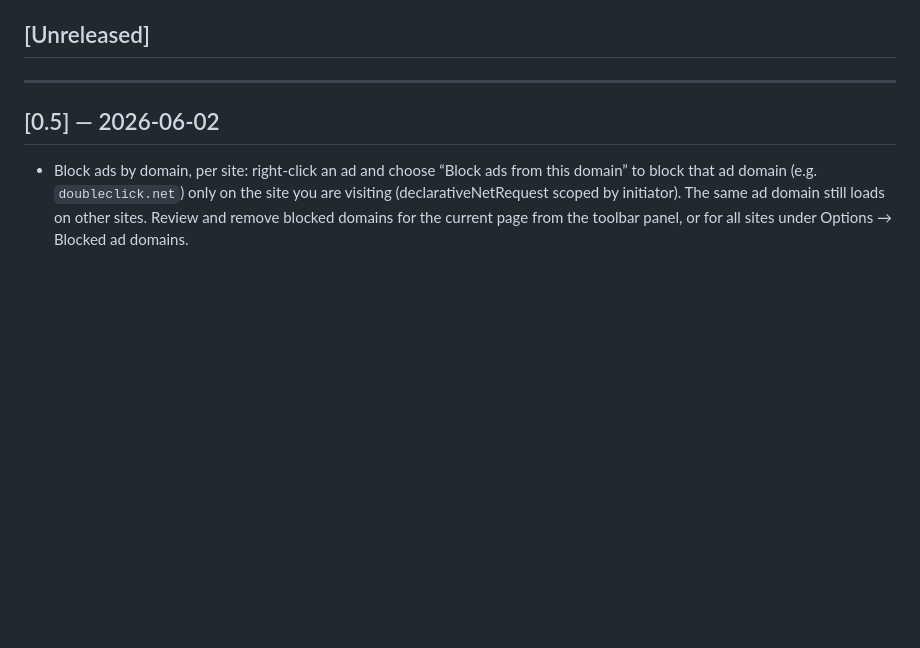
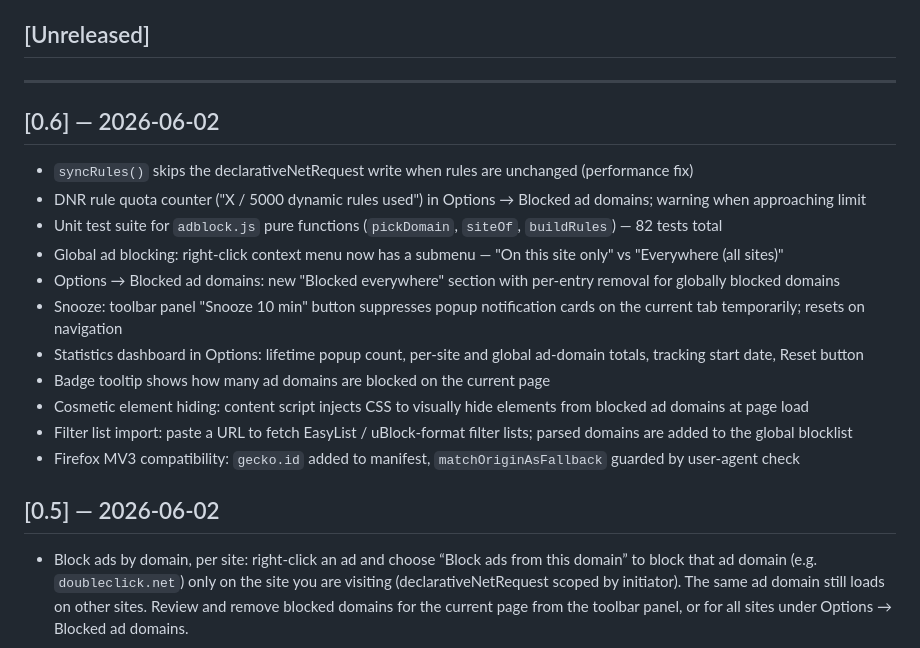
Before and after one commit to carmelobattiato/Block-PopUP, a Markdown page: CHANGELOG.md, the part around the change. GitHub-like rendering; blank space fills up the shorter version.

```diff
--- a/CHANGELOG.md
+++ b/CHANGELOG.md
@@ -5,6 +5,21 @@ All notable changes to **Block PopUP** are documented in this file.
 ## [Unreleased]
 
 ---
+
+## [0.6] — 2026-06-02
+
+- `syncRules()` skips the declarativeNetRequest write when rules are unchanged (performance fix)
+- DNR rule quota counter ("X / 5000 dynamic rules used") in Options → Blocked ad domains; warning when approaching limit
+- Unit test suite for `adblock.js` pure functions (`pickDomain`, `siteOf`, `buildRules`) — 82 tests total
+- Global ad blocking: right-click context menu now has a submenu — "On this site only" vs "Everywhere (all sites)"
+- Options → Blocked ad domains: new "Blocked everywhere" section with per-entry removal for globally blocked domains
+- Snooze: toolbar panel "Snooze 10 min" button suppresses popup notification cards on the current tab temporarily; resets on navigation
+- Statistics dashboard in Options: lifetime popup count, per-site and global ad-domain totals, tracking start date, Reset button
+- Badge tooltip shows how many ad domains are blocked on the current page
+- Cosmetic element hiding: content script injects CSS to visually hide elements from blocked ad domains at page load
+- Filter list import: paste a URL to fetch EasyList / uBlock-format filter lists; parsed domains are added to the global blocklist
+- Firefox MV3 compatibility: `gecko.id` added to manifest, `matchOriginAsFallback` guarded by user-agent check
+
 
 ## [0.5] — 2026-06-02
 
```
Also changed, not shown: README.md (+10 -2 lines).
